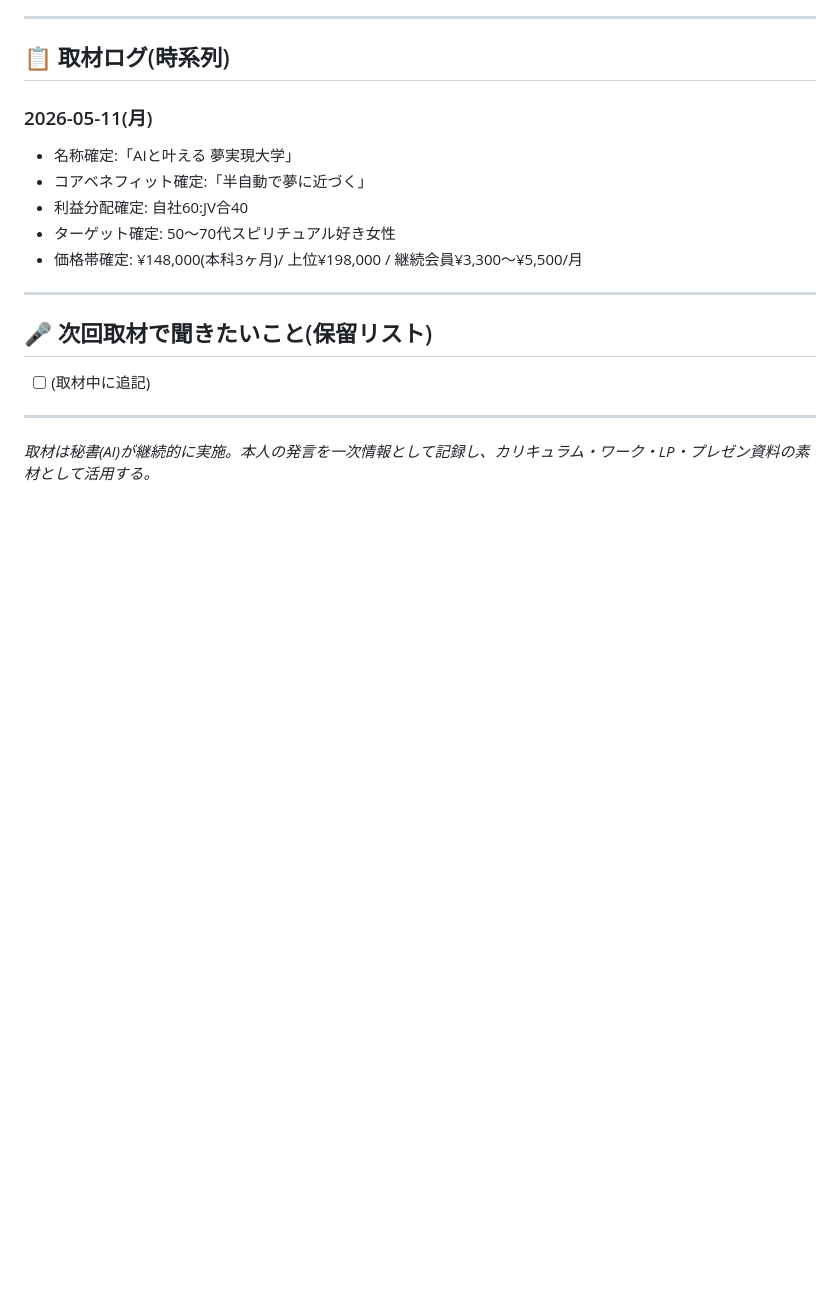
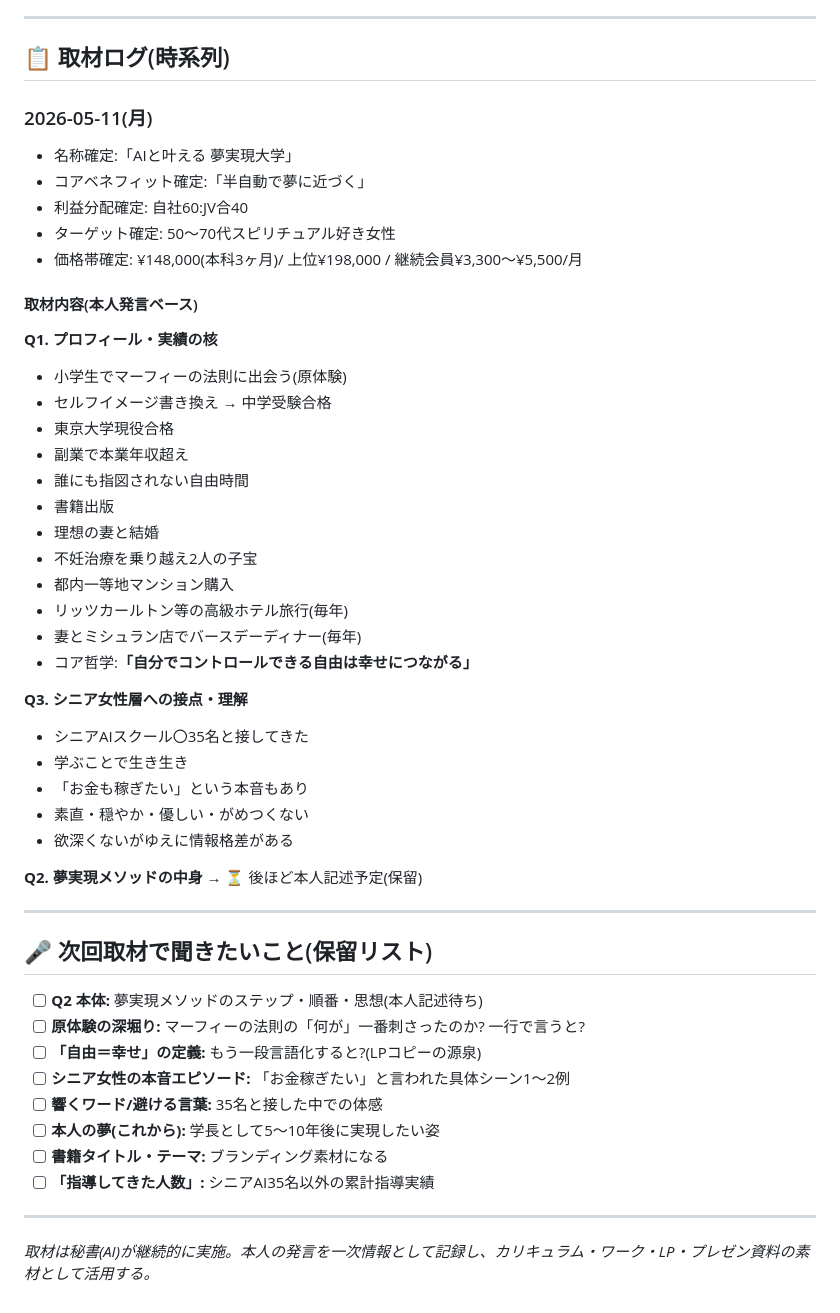
Before and after one commit to kenjisakuragi/success_school, a Markdown page: dashboard/knowledge_base.md, the part around one of its changes. Drawn GitHub-style; blank space fills up the shorter version.

```diff
--- a/dashboard/knowledge_base.md
+++ b/dashboard/knowledge_base.md
@@ -172,11 +201,42 @@
 - ターゲット確定: 50〜70代スピリチュアル好き女性
 - 価格帯確定: ¥148,000(本科3ヶ月)/ 上位¥198,000 / 継続会員¥3,300〜¥5,500/月
 
+#### 取材内容(本人発言ベース)
+**Q1. プロフィール・実績の核**
+- 小学生でマーフィーの法則に出会う(原体験)
+- セルフイメージ書き換え → 中学受験合格
+- 東京大学現役合格
+- 副業で本業年収超え
+- 誰にも指図されない自由時間
+- 書籍出版
+- 理想の妻と結婚
+- 不妊治療を乗り越え2人の子宝
+- 都内一等地マンション購入
+- リッツカールトン等の高級ホテル旅行(毎年)
+- 妻とミシュラン店でバースデーディナー(毎年)
+- コア哲学:**「自分でコントロールできる自由は幸せにつながる」**
+
+**Q3. シニア女性層への接点・理解**
+- シニアAIスクール〇35名と接してきた
+- 学ぶことで生き生き
+- 「お金も稼ぎたい」という本音もあり
+- 素直・穏やか・優しい・がめつくない
+- 欲深くないがゆえに情報格差がある
+
+**Q2. 夢実現メソッドの中身** → ⏳ 後ほど本人記述予定(保留)
+
 ---
 
 ## 🎤 次回取材で聞きたいこと(保留リスト)
 
-- [ ] (取材中に追記)
+- [ ] **Q2 本体:** 夢実現メソッドのステップ・順番・思想(本人記述待ち)
+- [ ] **原体験の深堀り:** マーフィーの法則の「何が」一番刺さったのか? 一行で言うと?
+- [ ] **「自由＝幸せ」の定義:** もう一段言語化すると?(LPコピーの源泉)
+- [ ] **シニア女性の本音エピソード:** 「お金稼ぎたい」と言われた具体シーン1〜2例
+- [ ] **響くワード/避ける言葉:** 35名と接した中での体感
+- [ ] **本人の夢(これから):** 学長として5〜10年後に実現したい姿
+- [ ] **書籍タイトル・テーマ:** ブランディング素材になる
+- [ ] **「指導してきた人数」:** シニアAI35名以外の累計指導実績
 
 ---
 
```
Also changed, not shown: other parts of dashboard/knowledge_base.md (+45 -16 lines).
